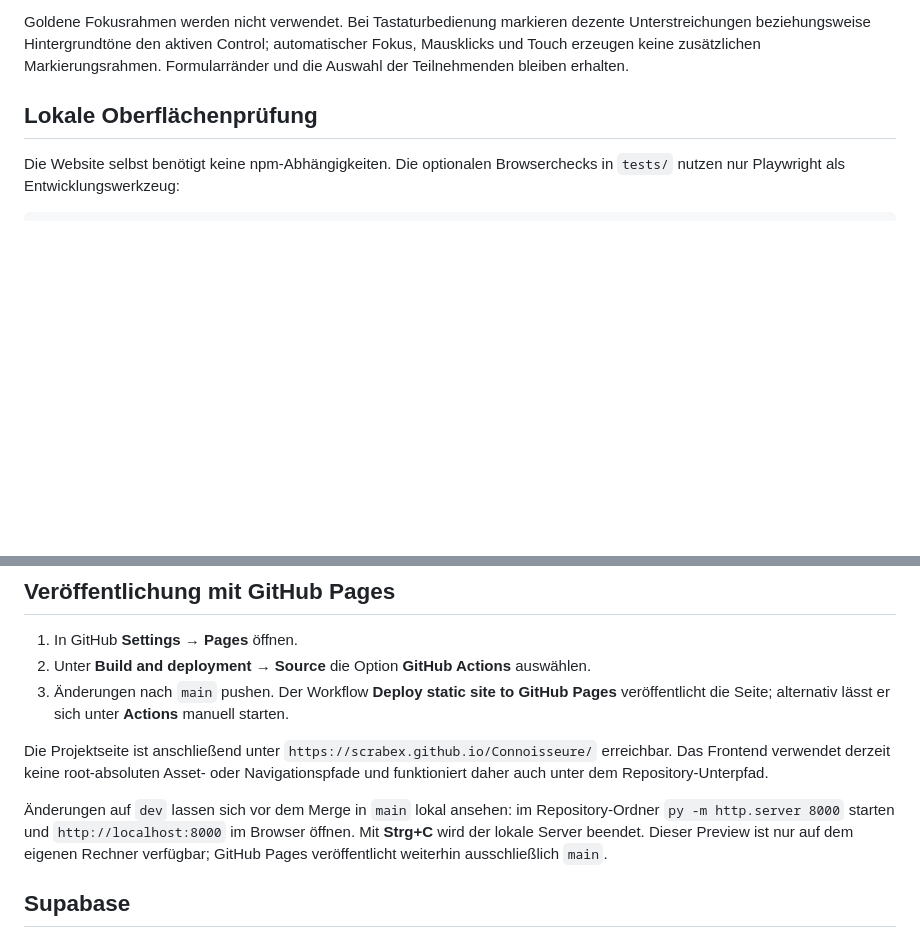
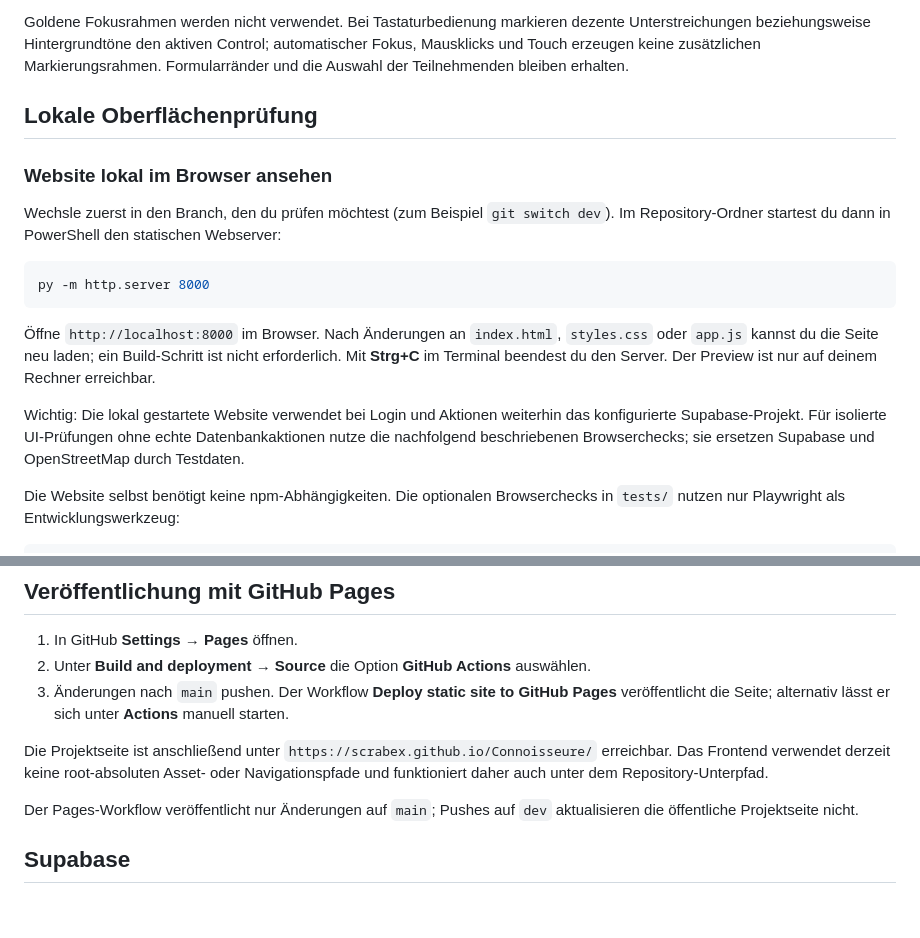
Before and after one commit to CyrillAwad/Connoisseure, a Markdown page: README.md, 2 parts joined by grey strips. Drawn GitHub-style; blank space fills up the shorter version.

Commit message:
Document local preview and testing
Co-authored-by: Copilot App <223556219+Copilot@users.noreply.github.com>

````diff
--- a/README.md
+++ b/README.md
@@ -15,6 +15,18 @@ Für den Restaurant-Score, Gruppen-Durchschnitt und das Leaderboard wird **Essen
 Goldene Fokusrahmen werden nicht verwendet. Bei Tastaturbedienung markieren dezente Unterstreichungen beziehungsweise Hintergrundtöne den aktiven Control; automatischer Fokus, Mausklicks und Touch erzeugen keine zusätzlichen Markierungsrahmen. Formularränder und die Auswahl der Teilnehmenden bleiben erhalten.
 
 ## Lokale Oberflächenprüfung
+
+### Website lokal im Browser ansehen
+
+Wechsle zuerst in den Branch, den du prüfen möchtest (zum Beispiel `git switch dev`). Im Repository-Ordner startest du dann in PowerShell den statischen Webserver:
+
+```powershell
+py -m http.server 8000
+```
+
+Öffne `http://localhost:8000` im Browser. Nach Änderungen an `index.html`, `styles.css` oder `app.js` kannst du die Seite neu laden; ein Build-Schritt ist nicht erforderlich. Mit **Strg+C** im Terminal beendest du den Server. Der Preview ist nur auf deinem Rechner erreichbar.
+
+Wichtig: Die lokal gestartete Website verwendet bei Login und Aktionen weiterhin das konfigurierte Supabase-Projekt. Für isolierte UI-Prüfungen ohne echte Datenbankaktionen nutze die nachfolgend beschriebenen Browserchecks; sie ersetzen Supabase und OpenStreetMap durch Testdaten.
 
 Die Website selbst benötigt keine npm-Abhängigkeiten. Die optionalen Browserchecks in `tests/` nutzen nur Playwright als Entwicklungswerkzeug:
 
@@ -49,7 +61,7 @@ Die kurzen Viewport-Checks simulieren den verbleibenden Platz bei geöffneter Bi
 
 Die Projektseite ist anschließend unter `https://scrabex.github.io/Connoisseure/` erreichbar. Das Frontend verwendet derzeit keine root-absoluten Asset- oder Navigationspfade und funktioniert daher auch unter dem Repository-Unterpfad.
 
-Änderungen auf `dev` lassen sich vor dem Merge in `main` lokal ansehen: im Repository-Ordner `py -m http.server 8000` starten und `http://localhost:8000` im Browser öffnen. Mit **Strg+C** wird der lokale Server beendet. Dieser Preview ist nur auf dem eigenen Rechner verfügbar; GitHub Pages veröffentlicht weiterhin ausschließlich `main`.
+Der Pages-Workflow veröffentlicht nur Änderungen auf `main`; Pushes auf `dev` aktualisieren die öffentliche Projektseite nicht.
 
 ## Supabase
 
````
